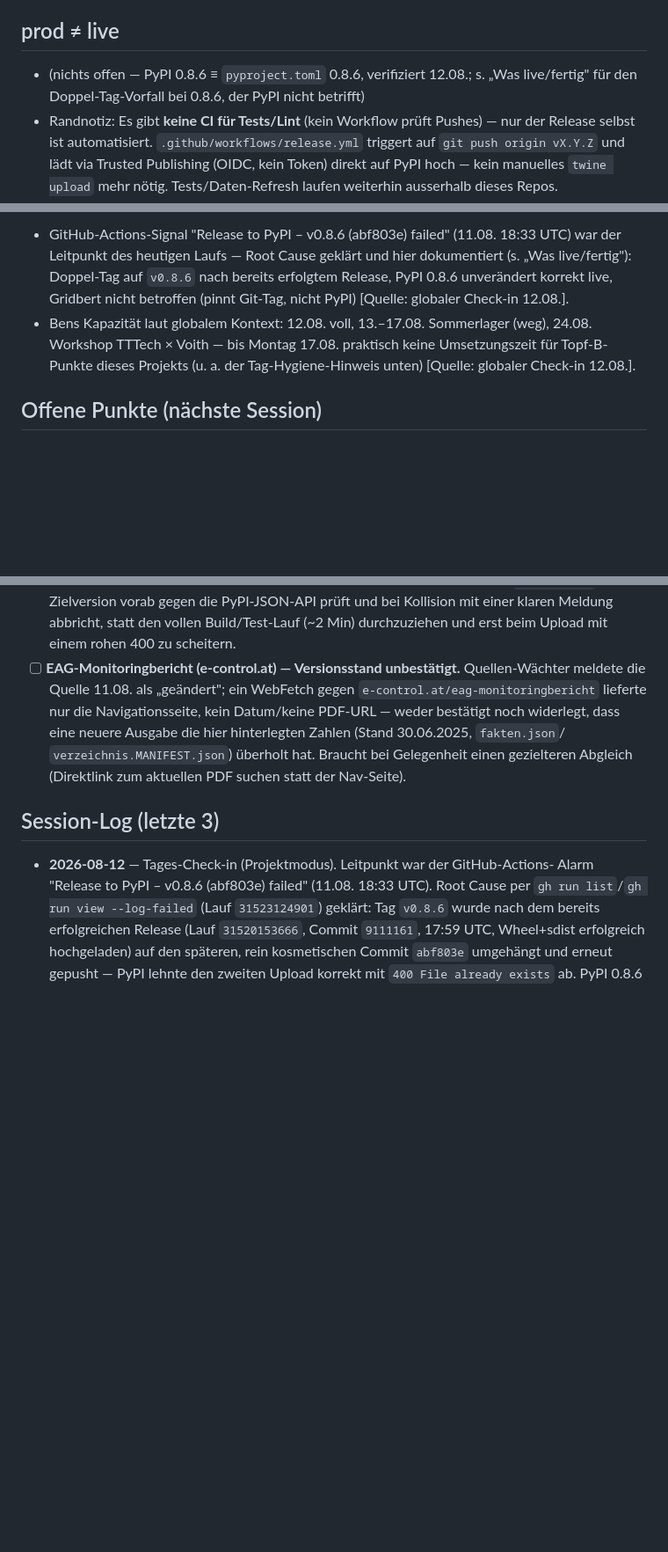
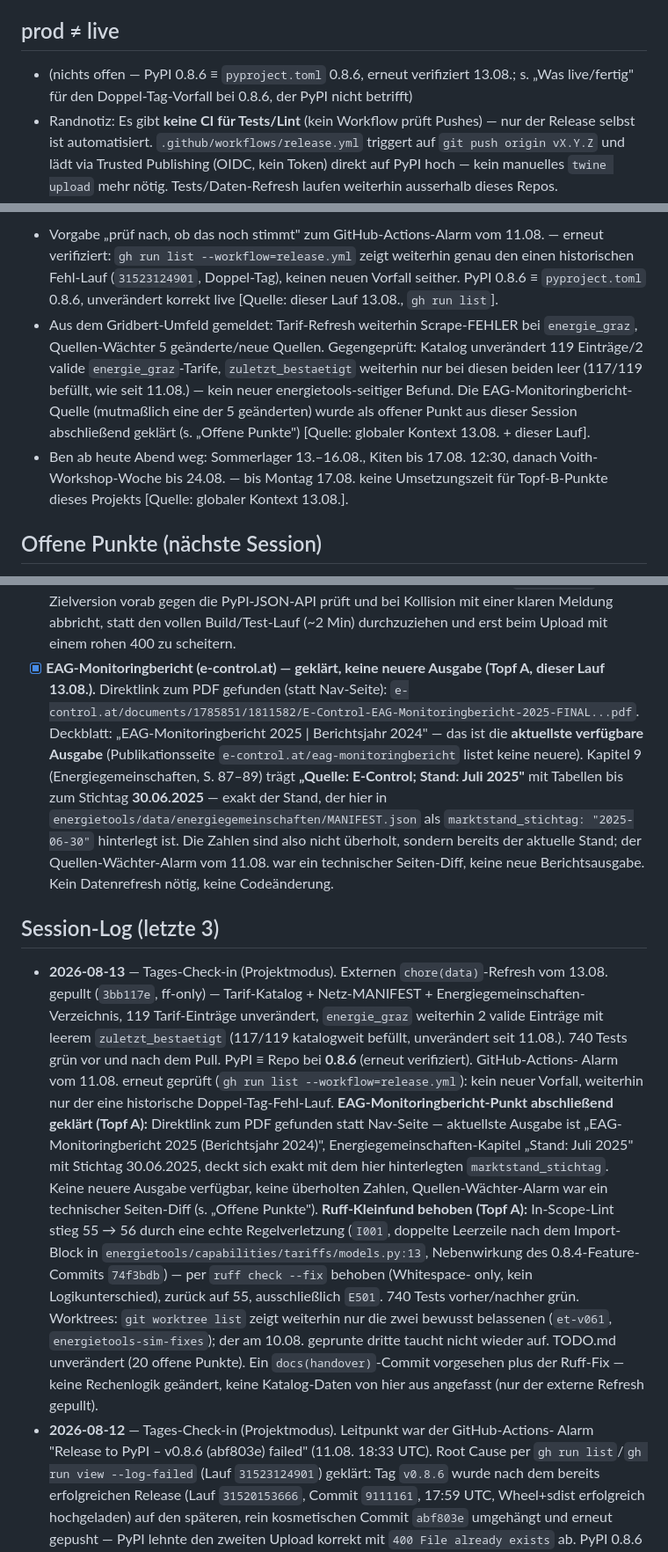
Before and after one commit to BMoer/energietools, a Markdown page: docs/HANDOVER.md, 3 parts joined by grey strips. Shown at 88% size. Drawn GitHub-style; blank space fills up the shorter version.

Commit message:
docs(handover): Check-in 13.08. — EAG-Monitoringbericht-Quelle abschließend geklärt, GH-Actions-Alarm erneut verifiziert, Ruff-Fund dokumentiert
- EAG-Monitoringbericht (e-control.at): Direktlink zum PDF gefunden, aktuellste
  Ausgabe ist 2025/Berichtsjahr 2024, Energiegemeinschaften-Stand Juli 2025
  deckt sich exakt mit lokal hinterlegtem marktstand_stichtag 2025-06-30 —
  keine überholten Zahlen, Quellen-Wächter-Alarm war ein Seiten-Diff.
- GitHub-Actions-Release-Alarm vom 11.08. erneut geprüft: kein neuer Vorfall.
- Externer chore(data)-Refresh 13.08. gepullt, 740 Tests grün, PyPI 0.8.6 ≡ Repo.

```diff
--- a/docs/HANDOVER.md
+++ b/docs/HANDOVER.md
@@ -85,8 +85,8 @@
 
 ## prod ≠ live
 
-- (nichts offen — PyPI 0.8.6 ≡ `pyproject.toml` 0.8.6, verifiziert 12.08.; s. „Was
-  live/fertig" für den Doppel-Tag-Vorfall bei 0.8.6, der PyPI nicht betrifft)
+- (nichts offen — PyPI 0.8.6 ≡ `pyproject.toml` 0.8.6, erneut verifiziert 13.08.;
+  s. „Was live/fertig" für den Doppel-Tag-Vorfall bei 0.8.6, der PyPI nicht betrifft)
 - Randnotiz: Es gibt **keine CI für Tests/Lint** (kein Workflow prüft Pushes) —
   nur der Release selbst ist automatisiert. `.github/workflows/release.yml`
   triggert auf `git push origin vX.Y.Z` und lädt via Trusted Publishing (OIDC,
@@ -97,13 +97,19 @@
 
-- GitHub-Actions-Signal "Release to PyPI – v0.8.6 (abf803e) failed" (11.08. 18:33 UTC)
-  war der Leitpunkt des heutigen Laufs — Root Cause geklärt und hier dokumentiert
-  (s. „Was live/fertig"): Doppel-Tag auf `v0.8.6` nach bereits erfolgtem Release,
-  PyPI 0.8.6 unverändert korrekt live, Gridbert nicht betroffen (pinnt Git-Tag,
-  nicht PyPI) [Quelle: globaler Check-in 12.08.].
-- Bens Kapazität laut globalem Kontext: 12.08. voll, 13.–17.08. Sommerlager (weg),
-  24.08. Workshop TTTech × Voith — bis Montag 17.08. praktisch keine Umsetzungszeit
-  für Topf-B-Punkte dieses Projekts (u. a. der Tag-Hygiene-Hinweis unten) [Quelle:
-  globaler Check-in 12.08.].
+- Vorgabe „prüf nach, ob das noch stimmt" zum GitHub-Actions-Alarm vom 11.08. —
+  erneut verifiziert: `gh run list --workflow=release.yml` zeigt weiterhin genau
+  den einen historischen Fehl-Lauf (`31523124901`, Doppel-Tag), keinen neuen
+  Vorfall seither. PyPI 0.8.6 ≡ `pyproject.toml` 0.8.6, unverändert korrekt live
+  [Quelle: dieser Lauf 13.08., `gh run list`].
+- Aus dem Gridbert-Umfeld gemeldet: Tarif-Refresh weiterhin Scrape-FEHLER bei
+  `energie_graz`, Quellen-Wächter 5 geänderte/neue Quellen. Gegengeprüft: Katalog
+  unverändert 119 Einträge/2 valide `energie_graz`-Tarife, `zuletzt_bestaetigt`
+  weiterhin nur bei diesen beiden leer (117/119 befüllt, wie seit 11.08.) — kein
+  neuer energietools-seitiger Befund. Die EAG-Monitoringbericht-Quelle (mutmaßlich
+  eine der 5 geänderten) wurde als offener Punkt aus dieser Session abschließend
+  geklärt (s. „Offene Punkte") [Quelle: globaler Kontext 13.08. + dieser Lauf].
+- Ben ab heute Abend weg: Sommerlager 13.–16.08., Kiten bis 17.08. 12:30, danach
+  Voith-Workshop-Woche bis 24.08. — bis Montag 17.08. keine Umsetzungszeit für
+  Topf-B-Punkte dieses Projekts [Quelle: globaler Kontext 13.08.].
 
 ## Offene Punkte (nächste Session)
 
@@ -198,16 +204,47 @@
       in `release.yml`, der die Zielversion vorab gegen die PyPI-JSON-API prüft und bei
       Kollision mit einer klaren Meldung abbricht, statt den vollen Build/Test-Lauf
       (~2 Min) durchzuziehen und erst beim Upload mit einem rohen 400 zu scheitern.
-- [ ] **EAG-Monitoringbericht (e-control.at) — Versionsstand unbestätigt.**
-      Quellen-Wächter meldete die Quelle 11.08. als „geändert"; ein WebFetch gegen
-      `e-control.at/eag-monitoringbericht` lieferte nur die Navigationsseite, kein
-      Datum/keine PDF-URL — weder bestätigt noch widerlegt, dass eine neuere Ausgabe
-      die hier hinterlegten Zahlen (Stand 30.06.2025, `fakten.json`/
-      `verzeichnis.MANIFEST.json`) überholt hat. Braucht bei Gelegenheit einen
-      gezielteren Abgleich (Direktlink zum aktuellen PDF suchen statt der Nav-Seite).
+- [x] **EAG-Monitoringbericht (e-control.at) — geklärt, keine neuere Ausgabe
+      (Topf A, dieser Lauf 13.08.).** Direktlink zum PDF gefunden (statt Nav-Seite):
+      `e-control.at/documents/1785851/1811582/E-Control-EAG-Monitoringbericht-2025-FINAL...pdf`.
+      Deckblatt: „EAG-Monitoringbericht 2025 | Berichtsjahr 2024" — das ist die
+      **aktuellste verfügbare Ausgabe** (Publikationsseite `e-control.at/eag-monitoringbericht`
+      listet keine neuere). Kapitel 9 (Energiegemeinschaften, S. 87–89) trägt
+      **„Quelle: E-Control; Stand: Juli 2025"** mit Tabellen bis zum Stichtag
+      **30.06.2025** — exakt der Stand, der hier in
+      `energietools/data/energiegemeinschaften/MANIFEST.json` als
+      `marktstand_stichtag: "2025-06-30"` hinterlegt ist. Die Zahlen sind also
+      nicht überholt, sondern bereits der aktuelle Stand; der Quellen-Wächter-Alarm
+      vom 11.08. war ein technischer Seiten-Diff, keine neue Berichtsausgabe.
+      Kein Datenrefresh nötig, keine Codeänderung.
 
 ## Session-Log (letzte 3)
 
+- **2026-08-13** — Tages-Check-in (Projektmodus). Externen `chore(data)`-Refresh
+  vom 13.08. gepullt (`3bb117e`, ff-only) — Tarif-Katalog + Netz-MANIFEST +
+  Energiegemeinschaften-Verzeichnis, 119 Tarif-Einträge unverändert,
+  `energie_graz` weiterhin 2 valide Einträge mit leerem `zuletzt_bestaetigt`
+  (117/119 katalogweit befüllt, unverändert seit 11.08.). 740 Tests grün vor und
+  nach dem Pull. PyPI ≡ Repo bei **0.8.6** (erneut verifiziert). GitHub-Actions-
+  Alarm vom 11.08. erneut geprüft (`gh run list --workflow=release.yml`): kein
+  neuer Vorfall, weiterhin nur der eine historische Doppel-Tag-Fehl-Lauf.
+  **EAG-Monitoringbericht-Punkt abschließend geklärt (Topf A):** Direktlink zum
+  PDF gefunden statt Nav-Seite — aktuellste Ausgabe ist „EAG-Monitoringbericht
+  2025 (Berichtsjahr 2024)", Energiegemeinschaften-Kapitel „Stand: Juli 2025" mit
+  Stichtag 30.06.2025, deckt sich exakt mit dem hier hinterlegten
+  `marktstand_stichtag`. Keine neuere Ausgabe verfügbar, keine überholten Zahlen,
+  Quellen-Wächter-Alarm war ein technischer Seiten-Diff (s. „Offene Punkte").
+  **Ruff-Kleinfund behoben (Topf A):** In-Scope-Lint stieg 55 → 56 durch eine
+  echte Regelverletzung (`I001`, doppelte Leerzeile nach dem Import-Block in
+  `energietools/capabilities/tariffs/models.py:13`, Nebenwirkung des
+  0.8.4-Feature-Commits `74f3bdb`) — per `ruff check --fix` behoben (Whitespace-
+  only, kein Logikunterschied), zurück auf 55, ausschließlich `E501`. 740 Tests
+  vorher/nachher grün. Worktrees: `git worktree list` zeigt weiterhin nur die
+  zwei bewusst belassenen (`et-v061`, `energietools-sim-fixes`); der am 10.08.
+  geprunte dritte taucht nicht wieder auf. TODO.md unverändert (20 offene
+  Punkte). Ein `docs(handover)`-Commit vorgesehen plus der Ruff-Fix — keine
+  Rechenlogik geändert, keine Katalog-Daten von hier aus angefasst (nur der
+  externe Refresh gepullt).
 - **2026-08-12** — Tages-Check-in (Projektmodus). Leitpunkt war der GitHub-Actions-
   Alarm "Release to PyPI – v0.8.6 (abf803e) failed" (11.08. 18:33 UTC). Root Cause
   per `gh run list`/`gh run view --log-failed` (Lauf `31523124901`) geklärt: Tag
```
Also changed, not shown: other parts of docs/HANDOVER.md (+2 -2 lines).
